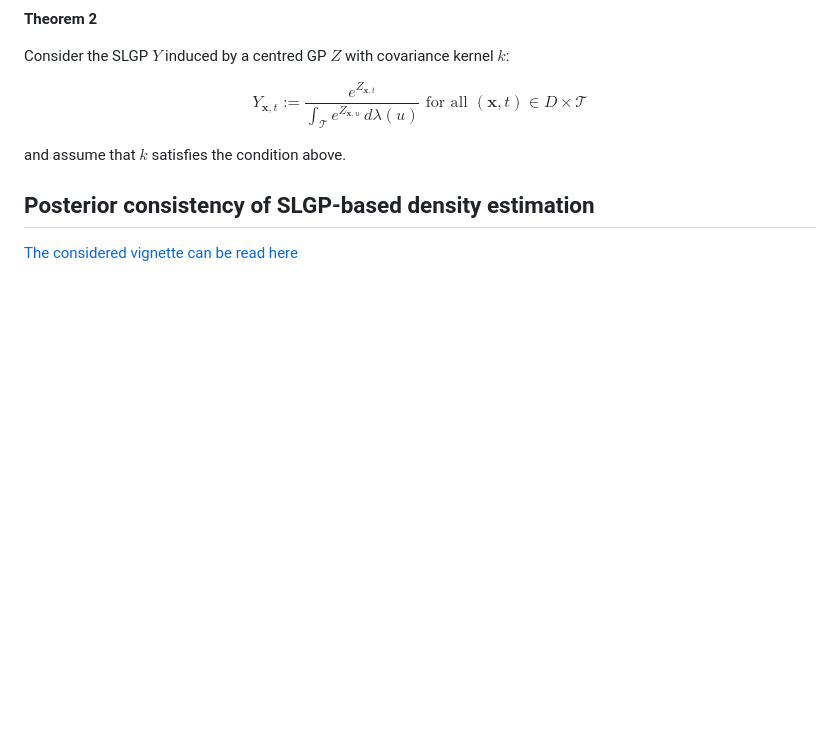
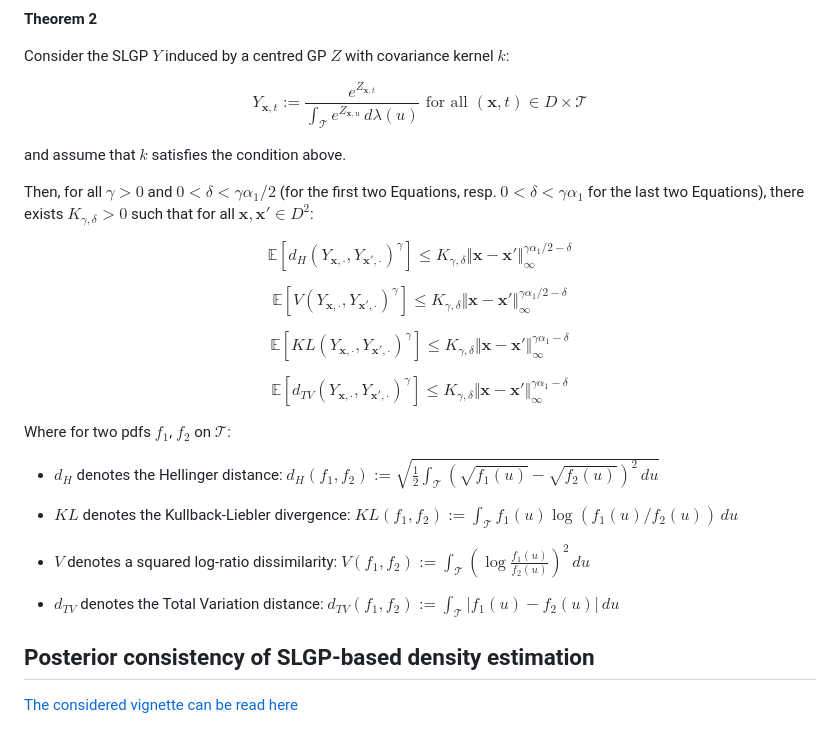
Before and after one commit to AthenaisGautier/ContinuousLogisticGaussianRandomFields, a Markdown page: README.md, the part around the change. GitHub-like rendering; blank space fills up the shorter version.

```diff
--- a/README.md
+++ b/README.md
@@ -43,6 +43,28 @@ $$
 and assume that $k$ satisfies the condition above.
 
 
+Then, for all $\gamma>0$ and $0<\delta < \gamma\alpha_1/2$ (for the first two Equations, resp. $0<\delta < \gamma\alpha_1$ for the last two Equations), there exists $K_{\gamma, \delta}>0$ such that for all $\mathbf{x}, \mathbf{x}' \in D^2$:
+
+$$ \mathbb{E} \left[ d_{H}({Y}_{\mathbf{x}, \cdot}, {Y}_{\mathbf{x}', \cdot})^\gamma \right] \leq K_{\gamma, \delta}  \Vert \mathbf{x} - \mathbf{x}' \Vert^{\gamma \alpha_1 /2 -\delta}_\infty$$
+
+$$ \mathbb{E} \left[ V({Y}_{\mathbf{x}, \cdot}, {Y}_{\mathbf{x}', \cdot})^\gamma \right] \leq K_{\gamma, \delta}  \Vert \mathbf{x} - \mathbf{x}' \Vert^{\gamma \alpha_1/2 -\delta}_\infty$$
+
+$$ \mathbb{E} \left[ KL({Y}_{\mathbf{x}, \cdot}, {Y}_{\mathbf{x}', \cdot})^\gamma \right] \leq K_{\gamma, \delta}  \Vert \mathbf{x} - \mathbf{x}' \Vert^{\gamma \alpha_1 -\delta}_\infty$$
+
+$$ \mathbb{E} \left[ d_{TV}({Y}_{\mathbf{x}, \cdot}, {Y}_{\mathbf{x}', \cdot})^\gamma \right] \leq K_{\gamma, \delta}  \Vert \mathbf{x} - \mathbf{x}' \Vert^{\gamma \alpha_1 -\delta}_\infty $$
+
+
+Where for two pdfs $f_1$, $f_2$ on $\mathcal{T}$:
+
+* $d_{H}$ denotes the Hellinger distance: $d_H(f_1, f_2) := \sqrt{\frac{1}{2}\int_\mathcal{T} \left( \sqrt{f_1(u)} - \sqrt{f_2(u)} \right)^2 \,du}$
+
+* $KL$ denotes the Kullback-Liebler divergence: $KL(f_1, f_2) := \int_\mathcal{T} f_1(u) \log\left( f_1(u) / f_2(u)\right) \,du$
+
+* $V$ denotes a squared log-ratio dissimilarity: $V(f_1, f_2) := \int_\mathcal{T} \left( \log \frac{ f_1(u)}{f_2(u)}\right)^2 \,du$
+
+* $d_{TV}$ denotes the Total Variation distance: $d_{TV}(f_1, f_2) := \int_\mathcal{T} \left\vert f_1(u) - f_2(u) \right\vert \,du$
+
+
 ## Posterior consistency of SLGP-based density estimation
 
 [The considered vignette can be read here](https://htmlpreview.github.io/?https://github.com/AthenaisGautier/ContinuousLogisticGaussianRandomFields/blob/main/vignetteConsistency.html)
```
